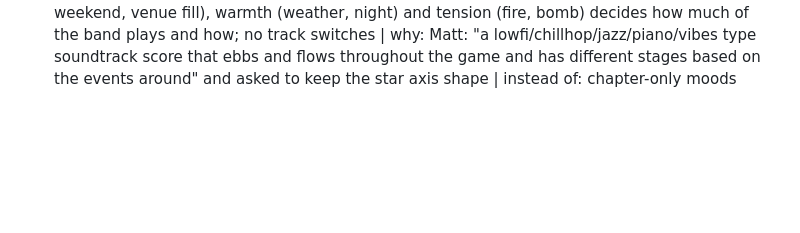
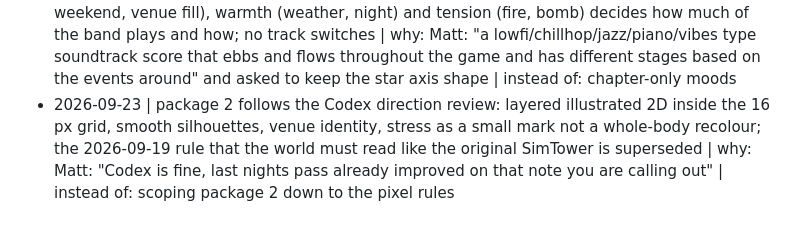
Before and after one commit to parallaxintelligencepartnership/hundred-stories, a Markdown page: .itworks/DECISIONS.md, the part around the change. Drawn GitHub-style; blank space fills up the shorter version.

Commit message:
decisions: package 2 takes the illustrated direction
Co-Authored-By: Claude Fable 5.1 <noreply@anthropic.com>

```diff
--- a/.itworks/DECISIONS.md
+++ b/.itworks/DECISIONS.md
@@ -68,3 +68,4 @@
 - 2026-09-22 | ninth ship 0.4.7, tag ship-2026-09-22b, live at https://hundredstories.xyz: the look, UX and store rounds in one deploy; sweep 2026-09-22b found eleven, eleven fixed, nothing open, nothing accepted; rollback rehearsed against ship-2026-09-22; live checks green (five headers, font-src self, 404, /privacy/ 200, bundled font served, no Google host in any page, game mounts with zero console errors); no itworks.build publish, standing rule | why: Matt: "implement the modernisation plan top to bottom" and "We were only deploying and building the one time" | instead of: a deploy per round
 - 2026-09-23 | the soundtrack is generative in code, one mood per star chapter with seeded phrase variation, one Tower fanfare; the direction review's twelve recorded pieces and 35 to 50 minutes are withdrawn | why: Matt: "that soundtrack is going to take WAY too long to get completed. The gameplay should not be able to completed to tower status in a single sitting"; a player hears one chapter per sitting, so variation inside a chapter matters and library size does not | instead of: a commissioned score
 - 2026-09-23 | the score is lofi, chillhop, jazz, piano and vibes, one continuous piece that ebbs and flows: the star chapter is the slow axis (which voices exist), a live mood of energy (clock, weekend, venue fill), warmth (weather, night) and tension (fire, bomb) decides how much of the band plays and how; no track switches | why: Matt: "a lowfi/chillhop/jazz/piano/vibes type soundtrack score that ebbs and flows throughout the game and has different stages based on the events around" and asked to keep the star axis shape | instead of: chapter-only moods
+- 2026-09-23 | package 2 follows the Codex direction review: layered illustrated 2D inside the 16 px grid, smooth silhouettes, venue identity, stress as a small mark not a whole-body recolour; the 2026-09-19 rule that the world must read like the original SimTower is superseded | why: Matt: "Codex is fine, last nights pass already improved on that note you are calling out" | instead of: scoping package 2 down to the pixel rules
```
